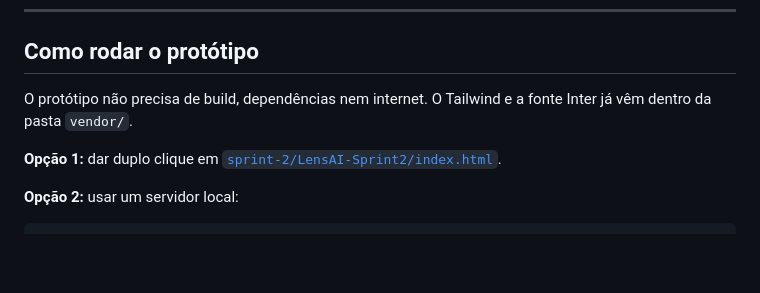
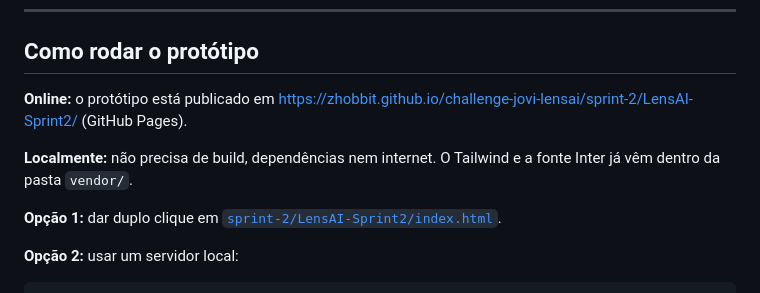
Before and after one commit to zHobbit/challenge-jovi-lensai, a Markdown page: README.md, the part around one of its changes. Rendered like a GitHub page; blank space fills up the shorter version.

Commit message:
docs: link para o protótipo online (GitHub Pages)

```diff
--- a/README.md
+++ b/README.md
@@ -48,7 +50,9 @@ A **LensAI** analisa em tempo real a **iluminação**, a **composição** e a **
 
 ## Como rodar o protótipo
 
-O protótipo não precisa de build, dependências nem internet. O Tailwind e a fonte Inter já vêm dentro da pasta `vendor/`.
+**Online:** o protótipo está publicado em https://zhobbit.github.io/challenge-jovi-lensai/sprint-2/LensAI-Sprint2/ (GitHub Pages).
+
+**Localmente:** não precisa de build, dependências nem internet. O Tailwind e a fonte Inter já vêm dentro da pasta `vendor/`.
 
 **Opção 1:** dar duplo clique em [`sprint-2/LensAI-Sprint2/index.html`](sprint-2/LensAI-Sprint2/index.html).
 
```
Also changed, not shown: other parts of README.md (+2 -0 lines).
